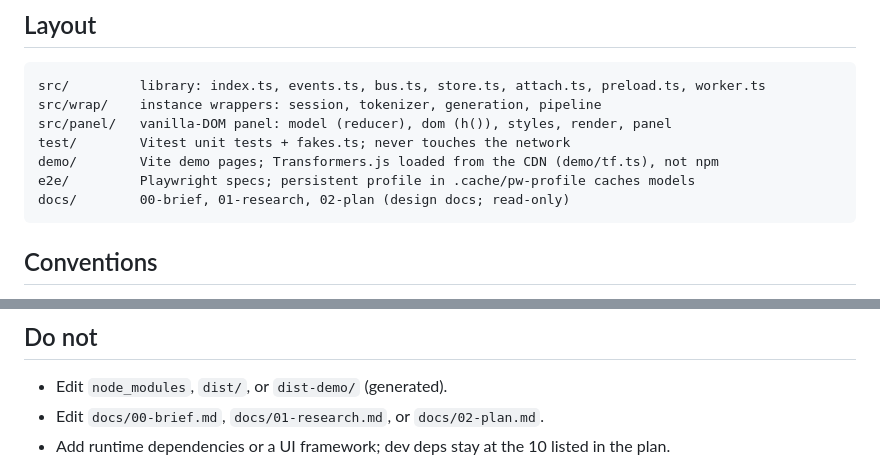
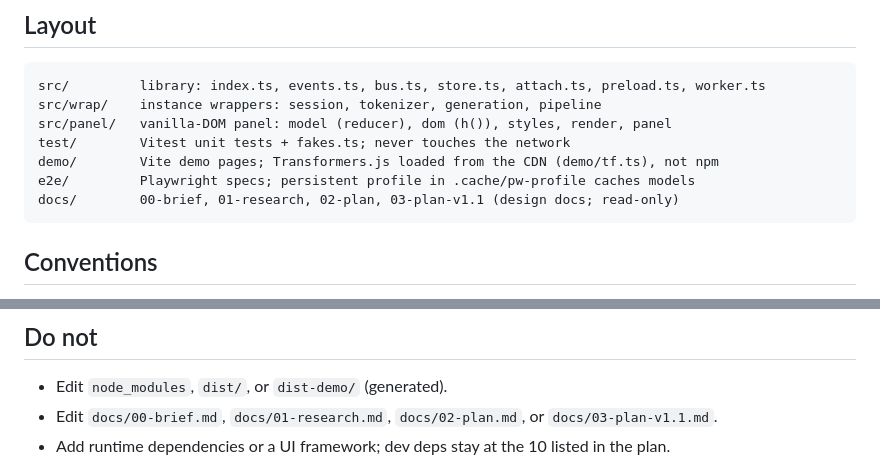
Before and after one commit to pratikamin/transformersjs-inspector, a Markdown page: AGENTS.md, 2 parts joined by grey strips. Drawn GitHub-style.

````diff
--- a/AGENTS.md
+++ b/AGENTS.md
@@ -36,7 +36,7 @@ src/panel/   vanilla-DOM panel: model (reducer), dom (h()), styles, render, pane
 test/        Vitest unit tests + fakes.ts; never touches the network
 demo/        Vite demo pages; Transformers.js loaded from the CDN (demo/tf.ts), not npm
 e2e/         Playwright specs; persistent profile in .cache/pw-profile caches models
-docs/        00-brief, 01-research, 02-plan (design docs; read-only)
+docs/        00-brief, 01-research, 02-plan, 03-plan-v1.1 (design docs; read-only)
 ```
 
 ## Conventions
@@ -53,7 +53,7 @@ docs/        00-brief, 01-research, 02-plan (design docs; read-only)
 ## Do not
 
 - Edit `node_modules`, `dist/`, or `dist-demo/` (generated).
-- Edit `docs/00-brief.md`, `docs/01-research.md`, or `docs/02-plan.md`.
+- Edit `docs/00-brief.md`, `docs/01-research.md`, `docs/02-plan.md`, or `docs/03-plan-v1.1.md`.
 - Add runtime dependencies or a UI framework; dev deps stay at the 10 listed in the plan.
 
 <!-- loop-learned conventions appended below -->
````
Also changed, not shown: README.md (+4 -4 lines), docs/img/panel-dark.png, docs/img/panel-embedding.png, docs/img/panel-generation.png, 3 other files.
